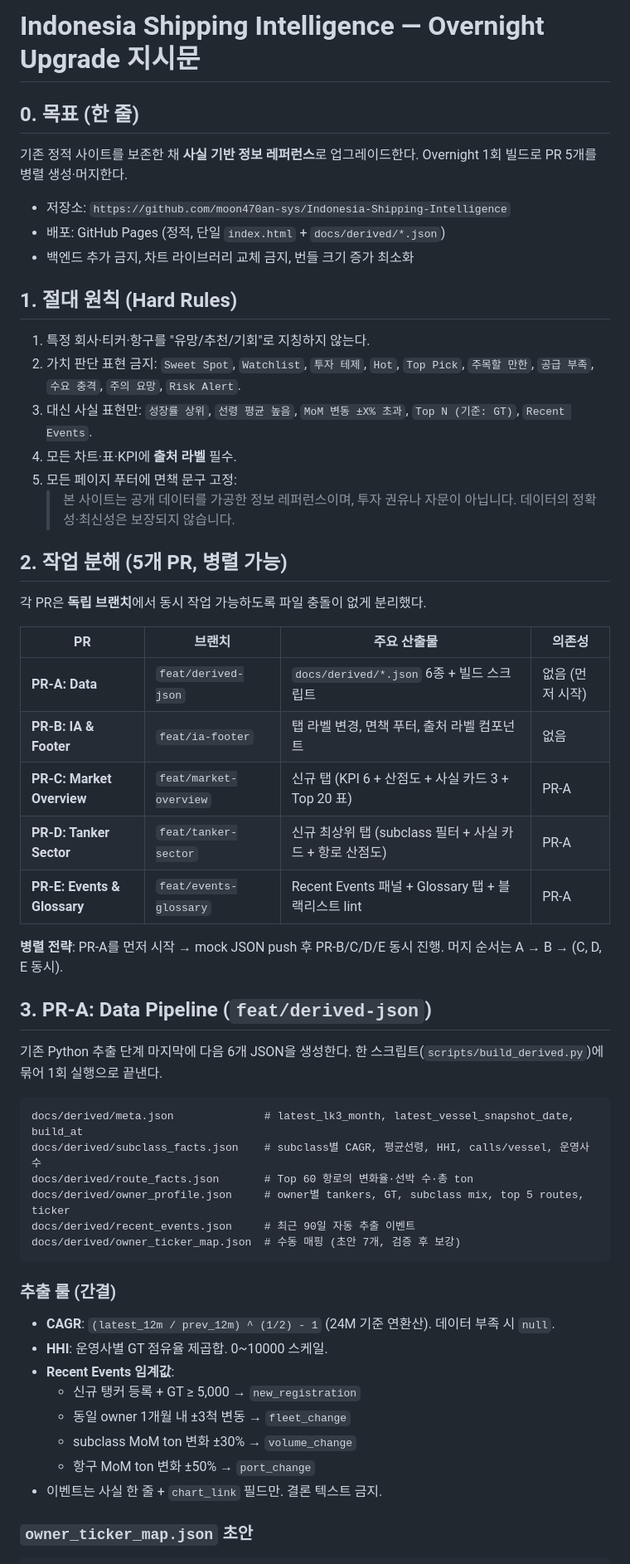
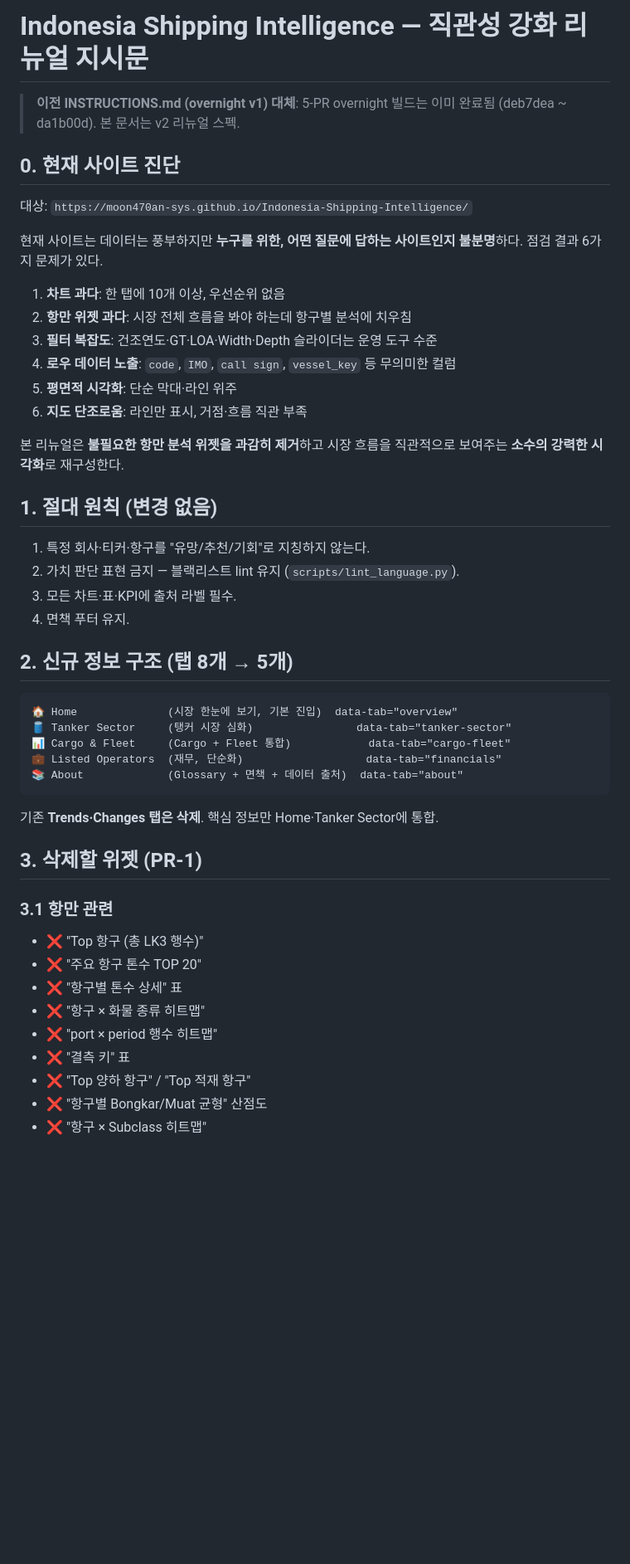
Before and after one commit to moon470an-sys/Indonesia-Shipping-Intelligence, a Markdown page: INSTRUCTIONS.md, the part around one of its changes. Shown at 83% size. GitHub-like rendering; blank space fills up the shorter version.

````diff
--- a/INSTRUCTIONS.md
+++ b/INSTRUCTIONS.md
@@ -1,59 +1,51 @@
-# Indonesia Shipping Intelligence — Overnight Upgrade 지시문
+# Indonesia Shipping Intelligence — 직관성 강화 리뉴얼 지시문
 
-## 0. 목표 (한 줄)
+> **이전 INSTRUCTIONS.md (overnight v1) 대체**: 5-PR overnight 빌드는 이미 완료됨 (deb7dea ~ da1b00d). 본 문서는 v2 리뉴얼 스펙.
 
-기존 정적 사이트를 보존한 채 **사실 기반 정보 레퍼런스**로 업그레이드한다. Overnight 1회 빌드로 PR 5개를 병렬 생성·머지한다.
+## 0. 현재 사이트 진단
 
-- 저장소: `https://github.com/moon470an-sys/Indonesia-Shipping-Intelligence`
-- 배포: GitHub Pages (정적, 단일 `index.html` + `docs/derived/*.json`)
-- 백엔드 추가 금지, 차트 라이브러리 교체 금지, 번들 크기 증가 최소화
+대상: `https://moon470an-sys.github.io/Indonesia-Shipping-Intelligence/`
 
-## 1. 절대 원칙 (Hard Rules)
+현재 사이트는 데이터는 풍부하지만 **누구를 위한, 어떤 질문에 답하는 사이트인지 불분명**하다. 점검 결과 6가지 문제가 있다.
+
+1. **차트 과다**: 한 탭에 10개 이상, 우선순위 없음
+2. **항만 위젯 과다**: 시장 전체 흐름을 봐야 하는데 항구별 분석에 치우침
+3. **필터 복잡도**: 건조연도·GT·LOA·Width·Depth 슬라이더는 운영 도구 수준
+4. **로우 데이터 노출**: `code`, `IMO`, `call sign`, `vessel_key` 등 무의미한 컬럼
+5. **평면적 시각화**: 단순 막대·라인 위주
+6. **지도 단조로움**: 라인만 표시, 거점·흐름 직관 부족
+
+본 리뉴얼은 **불필요한 항만 분석 위젯을 과감히 제거**하고 시장 흐름을 직관적으로 보여주는 **소수의 강력한 시각화**로 재구성한다.
+
+## 1. 절대 원칙 (변경 없음)
 
 1. 특정 회사·티커·항구를 "유망/추천/기회"로 지칭하지 않는다.
-2. 가치 판단 표현 금지: `Sweet Spot`, `Watchlist`, `투자 테제`, `Hot`, `Top Pick`, `주목할 만한`, `공급 부족`, `수요 충격`, `주의 요망`, `Risk Alert`.
-3. 대신 사실 표현만: `성장률 상위`, `선령 평균 높음`, `MoM 변동 ±X% 초과`, `Top N (기준: GT)`, `Recent Events`.
-4. 모든 차트·표·KPI에 **출처 라벨** 필수.
-5. 모든 페이지 푸터에 면책 문구 고정:
-   > 본 사이트는 공개 데이터를 가공한 정보 레퍼런스이며, 투자 권유나 자문이 아닙니다. 데이터의 정확성·최신성은 보장되지 않습니다.
+2. 가치 판단 표현 금지 — 블랙리스트 lint 유지 (`scripts/lint_language.py`).
+3. 모든 차트·표·KPI에 출처 라벨 필수.
+4. 면책 푸터 유지.
 
-## 2. 작업 분해 (5개 PR, 병렬 가능)
-
-각 PR은 **독립 브랜치**에서 동시 작업 가능하도록 파일 충돌이 없게 분리했다.
-
-| PR | 브랜치 | 주요 산출물 | 의존성 |
-|---|---|---|---|
-| **PR-A: Data** | `feat/derived-json` | `docs/derived/*.json` 6종 + 빌드 스크립트 | 없음 (먼저 시작) |
-| **PR-B: IA & Footer** | `feat/ia-footer` | 탭 라벨 변경, 면책 푸터, 출처 라벨 컴포넌트 | 없음 |
-| **PR-C: Market Overview** | `feat/market-overview` | 신규 탭 (KPI 6 + 산점도 + 사실 카드 3 + Top 20 표) | PR-A |
-| **PR-D: Tanker Sector** | `feat/tanker-sector` | 신규 최상위 탭 (subclass 필터 + 사실 카드 + 항로 산점도) | PR-A |
-| **PR-E: Events & Glossary** | `feat/events-glossary` | Recent Events 패널 + Glossary 탭 + 블랙리스트 lint | PR-A |
-
-**병렬 전략**: PR-A를 먼저 시작 → mock JSON push 후 PR-B/C/D/E 동시 진행. 머지 순서는 A → B → (C, D, E 동시).
-
-## 3. PR-A: Data Pipeline (`feat/derived-json`)
-
-기존 Python 추출 단계 마지막에 다음 6개 JSON을 생성한다. 한 스크립트(`scripts/build_derived.py`)에 묶어 1회 실행으로 끝낸다.
+## 2. 신규 정보 구조 (탭 8개 → 5개)
 
 ```
-docs/derived/meta.json              # latest_lk3_month, latest_vessel_snapshot_date, build_at
-docs/derived/subclass_facts.json    # subclass별 CAGR, 평균선령, HHI, calls/vessel, 운영사 수
-docs/derived/route_facts.json       # Top 60 항로의 변화율·선박 수·총 ton
-docs/derived/owner_profile.json     # owner별 tankers, GT, subclass mix, top 5 routes, ticker
-docs/derived/recent_events.json     # 최근 90일 자동 추출 이벤트
-docs/derived/owner_ticker_map.json  # 수동 매핑 (초안 7개, 검증 후 보강)
+🏠 Home              (시장 한눈에 보기, 기본 진입)  data-tab="overview"
+🛢️ Tanker Sector     (탱커 시장 심화)                data-tab="tanker-sector"
+📊 Cargo & Fleet     (Cargo + Fleet 통합)            data-tab="cargo-fleet"
+💼 Listed Operators  (재무, 단순화)                   data-tab="financials"
+📚 About             (Glossary + 면책 + 데이터 출처)  data-tab="about"
 ```
 
-### 추출 룰 (간결)
+기존 **Trends·Changes 탭은 삭제**. 핵심 정보만 Home·Tanker Sector에 통합.
 
-- **CAGR**: `(latest_12m / prev_12m) ^ (1/2) - 1` (24M 기준 연환산). 데이터 부족 시 `null`.
-- **HHI**: 운영사별 GT 점유율 제곱합. 0~10000 스케일.
-- **Recent Events 임계값**:
-  - 신규 탱커 등록 + GT ≥ 5,000 → `new_registration`
-  - 동일 owner 1개월 내 ±3척 변동 → `fleet_change`
-  - subclass MoM ton 변화 ±30% → `volume_change`
-  - 항구 MoM ton 변화 ±50% → `port_change`
-- 이벤트는 사실 한 줄 + `chart_link` 필드만. 결론 텍스트 금지.
+## 3. 삭제할 위젯 (PR-1)
 
-### `owner_ticker_map.json` 초안
+### 3.1 항만 관련
+- ❌ "Top 항구 (총 LK3 행수)"
+- ❌ "주요 항구 톤수 TOP 20"
+- ❌ "항구별 톤수 상세" 표
+- ❌ "항구 × 화물 종류 히트맵"
+- ❌ "port × period 행수 히트맵"
+- ❌ "결측 키" 표
+- ❌ "Top 양하 항구" / "Top 적재 항구"
+- ❌ "항구별 Bongkar/Muat 균형" 산점도
+- ❌ "항구 × Subclass 히트맵"
 
````
Also changed, not shown: other parts of INSTRUCTIONS.md (+219 -198 lines).
